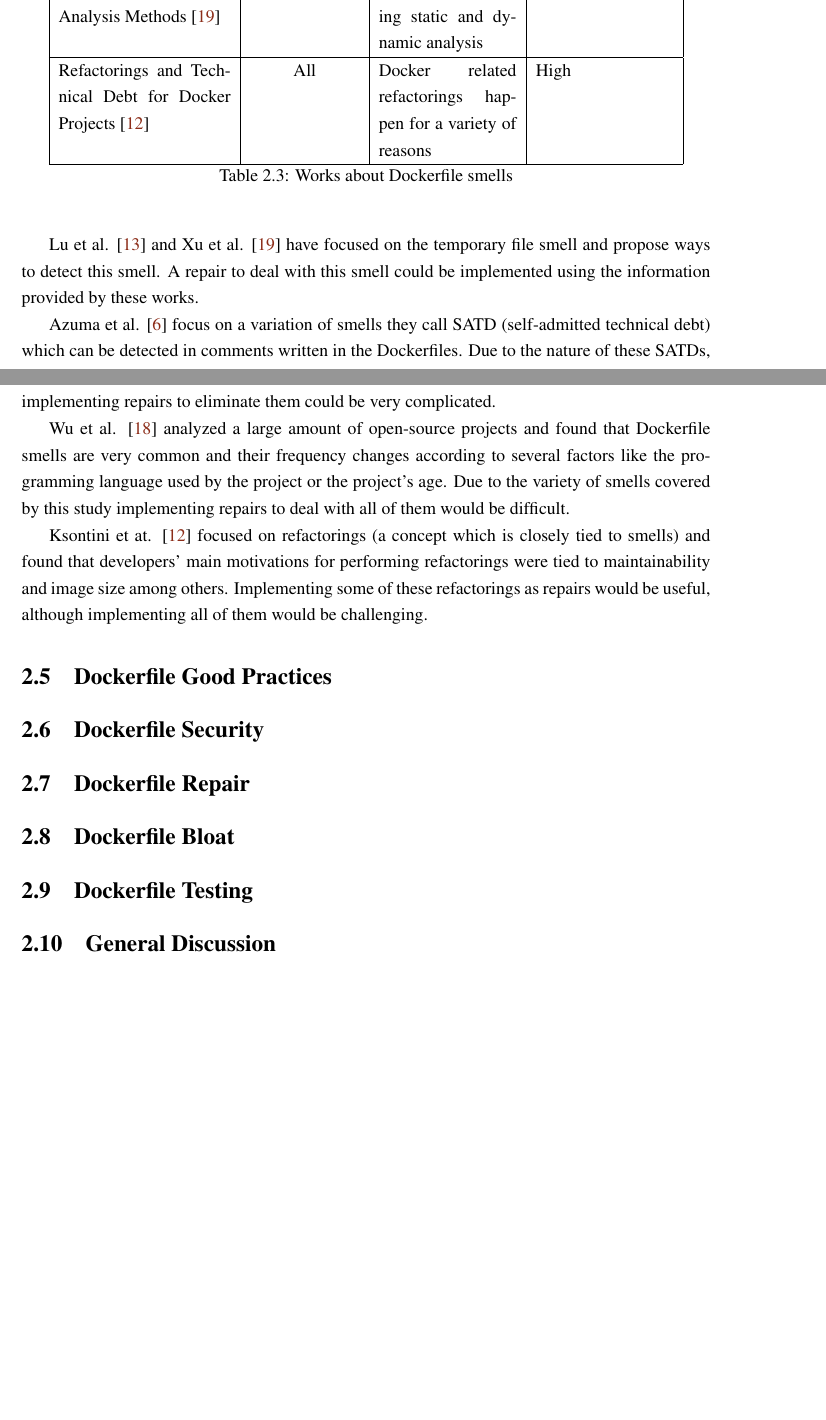
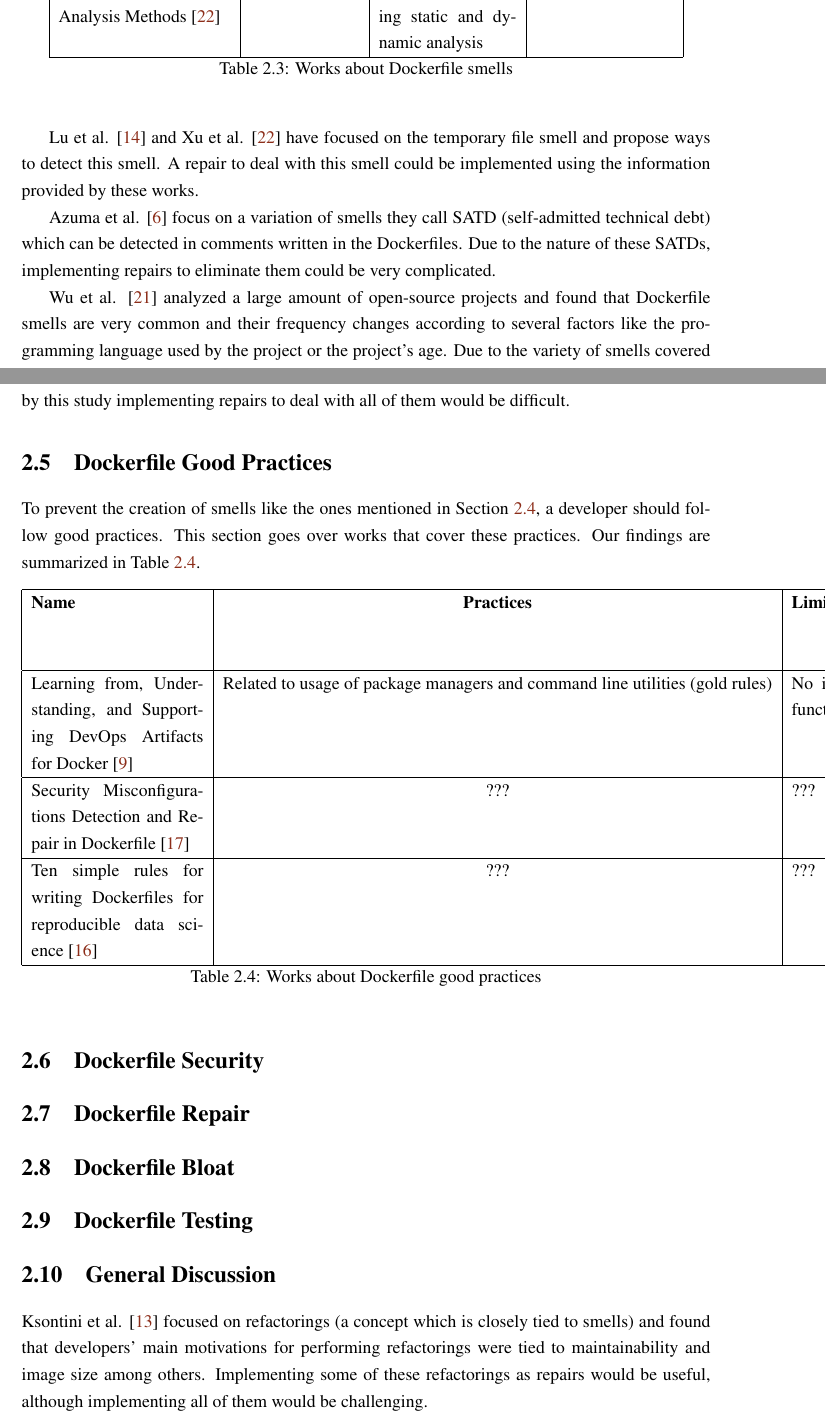
Before and after one commit to matosjoaops/MIEIC_PD, a LaTeX thesis (report/meic_thesis.tex, which reads report/chapter2.tex): two parts of pages 15 and 16 of 29, joined at a grey line, cut so that both start at the same text, the shorter picture padded with empty space. Compiled offline with pdfLaTeX.

Commit message:
Working on good practices, moved refactorings work to general

```diff
--- a/report/chapter2.tex
+++ b/report/chapter2.tex
@@ -67,7 +67,6 @@ Smells are commonly found in Dockerfiles \cite{wuCharacterizingOccurrenceDockerf
         \hline An empirical study on self-admitted technical debt in Dockerfiles \cite{azumaEmpiricalStudySelfadmitted2022} & SATD & Shows that a type of smell appears in Dockerfiles and can be divided into several classes and subclasses & High \\
         \hline Characterizing the Occurrence of Dockerfile Smells in Open-Source Software: An Empirical Study \cite{wuCharacterizingOccurrenceDockerfile2020} & All & Smells appear commonly in projects and the frequency with which they appear varies according to several metrics & High \\
         \hline Dockerfile TF Smell Detection Based on Dynamic and Static Analysis Methods \cite{xuDockerfileTFSmell2019} & Temporary File & It's possible to detect the smell with high accuracy using static and dynamic analysis & Medium \\
-        \hline Refactorings and Technical Debt for Docker Projects \cite{ksontiniRefactoringsTechnicalDebt} & All & Docker related refactorings happen for a variety of reasons & High \\
         \hline
     \end{tabular}
     \caption{Works about Dockerfile smells}
@@ -80,9 +79,23 @@ Azuma et al. \cite{azumaEmpiricalStudySelfadmitted2022} focus on a variation of
 
 Wu et al. \cite{wuCharacterizingOccurrenceDockerfile2020} analyzed a large amount of open-source projects and found that Dockerfile smells are very common and their frequency changes according to several factors like the programming language used by the project or the project's age. Due to the variety of smells covered by this study implementing repairs to deal with all of them would be difficult.
 
-Ksontini et at. \cite{ksontiniRefactoringsTechnicalDebt} focused on refactorings (a concept which is closely tied to smells) and found that developers' main motivations for performing refactorings were tied to maintainability and image size among others. Implementing some of these refactorings as repairs would be useful, although implementing all of them would be challenging.
+\section{Dockerfile Good Practices} \label{sec:dockerfile_good_practices}
 
-\section{Dockerfile Good Practices} \label{sec:dockerfile_good_practices}
+To prevent the creation of smells like the ones mentioned in Section \ref{sec:dockerfile_smells}, a developer should follow good practices. This section goes over works that cover these practices. Our findings are summarized in Table \ref{tab:works_dockerfile_good_practices}.
+
+\begin{table}[H]
+    \centering
+    \begin{tabular}{|p{0.25\textwidth}|c|p{0.2\textwidth}|p{0.2\textwidth}|}
+        \hline \textbf{Name} & \textbf{Practices} & \textbf{Limitations} & \textbf{Practices that could be implemented} \\
+        \hline Learning from, Understanding, and Supporting DevOps Artifacts for Docker \cite{henkelLearningUnderstandingSupporting2020} & Related to usage of package managers and command line utilities (gold rules) & No inherent repair functionality & All of them \\
+        \hline Security Misconfigurations Detection and Repair in Dockerfile \cite{prinettoSecurityMisconfigurationsDetection} & ??? & ??? & ??? \\
+        \hline Ten simple rules for writing Dockerfiles for reproducible data science \cite{nustTenSimpleRules2020} & ??? & ??? & ??? \\
+        \hline
+    \end{tabular}
+    \caption{Works about Dockerfile good practices}
+    \label{tab:works_dockerfile_good_practices}
+\end{table}
+
 \section{Dockerfile Security} \label{sec:dockerfile_security}
 \section{Dockerfile Repair} \label{sec:dockerfile_repair}
 \section{Dockerfile Bloat} \label{sec:dockerfile_bloat}
@@ -92,3 +105,5 @@ Ksontini et at. \cite{ksontiniRefactoringsTechnicalDebt} focused on refactorings
 
 
 \section{General Discussion} \label{sec:general_discussion}
+
+Ksontini et al. \cite{ksontiniRefactoringsTechnicalDebt} focused on refactorings (a concept which is closely tied to smells) and found that developers' main motivations for performing refactorings were tied to maintainability and image size among others. Implementing some of these refactorings as repairs would be useful, although implementing all of them would be challenging.
```
Also changed, not shown: report/meic_thesis.pdf, report/chapter2.tex (2 more changed lines).
